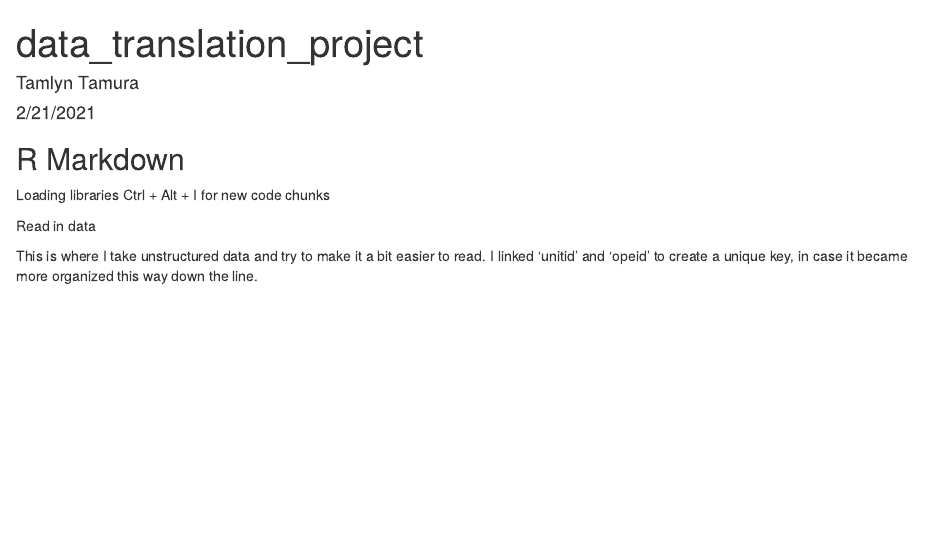
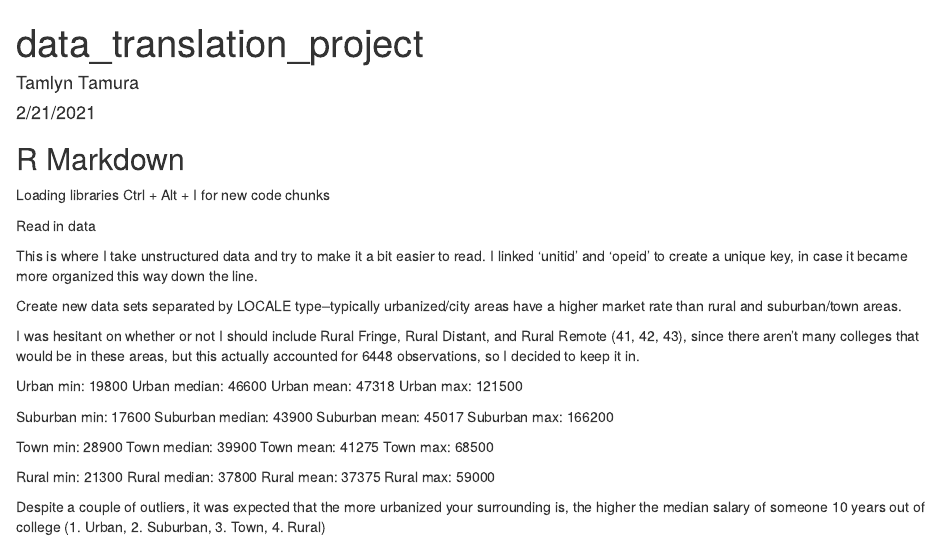
Before and after one commit to tamlyntamura/omsba_5300_data_translation_project, an R Markdown document (DTP_assessment.Rmd): the page in a window 1100 px wide, from its top. Rendered offline with R 4.5, knitr and Pandoc, with nearby package versions; some code elsewhere in the file could not run offline.

Commit message:
Added rural

````diff
--- a/DTP_assessment.Rmd
+++ b/DTP_assessment.Rmd
@@ -49,13 +49,67 @@ college_id <- college_id[!duplicated(college_id$'college'),] # Separated college
 college_id <- filter(college_id, PREDDEG == '3') # Filter to only show colleges that predominantly grant bachelor's degrees
 
 
-college_id_condensed <- select(college_id, c('key', 'college', 'INSTNM', 'STABBR', 'PREDDEG', 'md_earn_wne_p10-REPORTED-EARNINGS'))
+college_id_condensed <- select(college_id, c('key', 'college', 'INSTNM', 'STABBR', 'PREDDEG', 'md_earn_wne_p10-REPORTED-EARNINGS', 'LOCALE'))
 
 
 college_trends <- full_join(college_id_condensed, trends) %>%
   group_by(college, .add = FALSE) %>%
   subset(monthorweek > "2015-08-23 - 2015-08-29") # Filter out data that's from before September 2015, before College Scorecard was released
 
+```
+
+Create new data sets separated by LOCALE type--typically urbanized/city areas have a higher market rate than rural and suburban/town areas.
+
+I was hesitant on whether or not I should include Rural Fringe, Rural Distant, and Rural Remote (41, 42, 43), since there aren't many colleges that would be in these areas, but this actually accounted for 6448 observations, so I decided to keep it in.
 
 
+```{r separate data sets, include = FALSE}
+
+# Urban data frame
+urban_df <- filter(college_trends, LOCALE == 11 & 12 & 13)
+urban_df$`md_earn_wne_p10-REPORTED-EARNINGS` <- as.numeric(as.character(urban_df$`md_earn_wne_p10-REPORTED-EARNINGS`))
+summary(urban_df)
+
+
+# Suburban data frame
+suburban_df <- filter(college_trends, LOCALE == 21 & 22 & 23)
+suburban_df$`md_earn_wne_p10-REPORTED-EARNINGS` <- as.numeric(as.character(suburban_df$`md_earn_wne_p10-REPORTED-EARNINGS`))
+summary(suburban_df)
+
+# Town data frame
+town_df <- filter(college_trends, LOCALE == 31 & 32 & 33)
+town_df$`md_earn_wne_p10-REPORTED-EARNINGS` <- as.numeric(as.character(town_df$`md_earn_wne_p10-REPORTED-EARNINGS`))
+summary(town_df)
+
+# Rural data frame
+rural_df <- filter(college_trends, LOCALE == 41 & 42 & 43)
+rural_df$`md_earn_wne_p10-REPORTED-EARNINGS`<- as.numeric(as.character(rural_df$`md_earn_wne_p10-REPORTED-EARNINGS`))
+summary(rural_df)
+
 ```
+
+Urban min: 19800
+Urban median: 46600
+Urban mean: 47318
+Urban max: 121500
+
+Suburban min: 17600
+Suburban median: 43900
+Suburban mean: 45017
+Suburban max: 166200
+
+Town min: 28900
+Town median: 39900
+Town mean: 41275
+Town max: 68500
+
+Rural min: 21300
+Rural median: 37800
+Rural mean: 37375
+Rural max: 59000
+
+Despite a couple of outliers, it was expected that the more urbanized your surrounding is, the higher the median salary of someone 10 years out of college (1. Urban, 2. Suburban, 3. Town, 4. Rural)
+
+```{r}
+
+```
````
